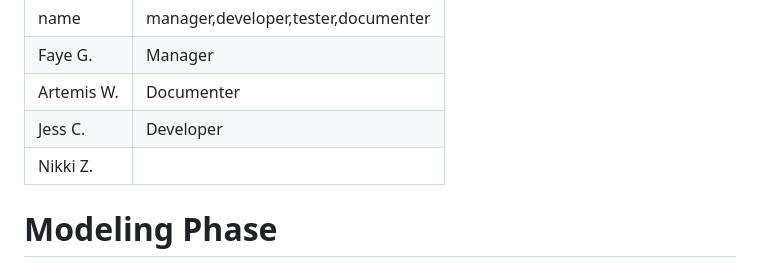
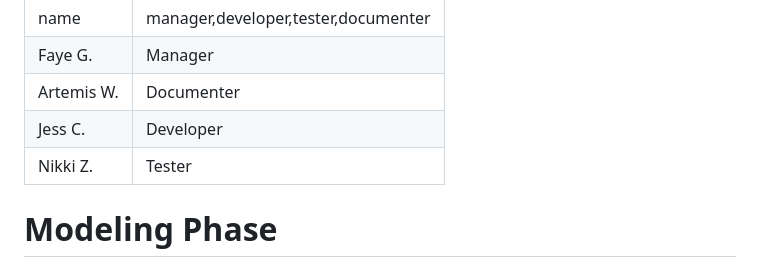
Before and after one commit to lunarOntologist/prj-1, a Markdown page: README.md, the part around the change. Rendered like a GitHub page.

Commit message:
finished role assignment

```diff
--- a/README.md
+++ b/README.md
@@ -61,7 +61,7 @@ Assign roles to each team member by completing the table below. A member may tak
 |Faye G.|Manager|
 |Artemis W.|Documenter|
 |Jess C.|Developer|
-|Nikki Z.| |
+|Nikki Z.|Tester|
 
 # Modeling Phase
 
```
